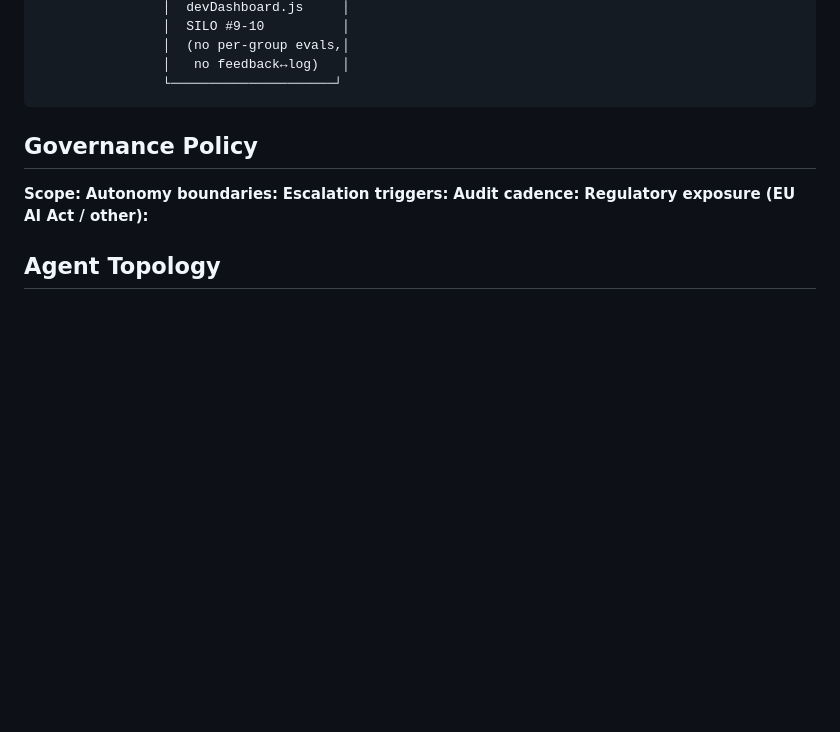
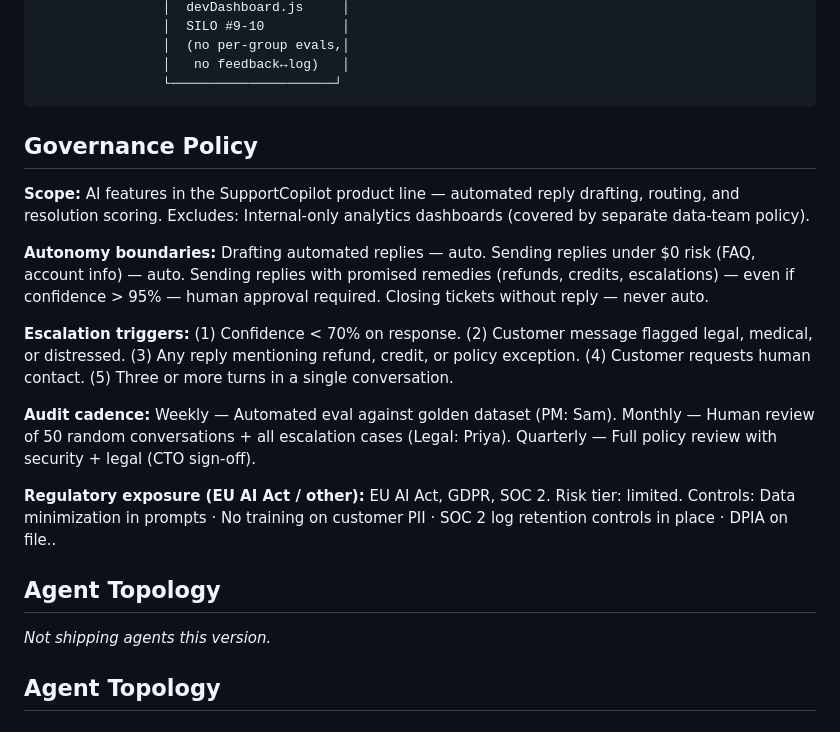
Before and after one commit to danigrande/ai-product-strategy, a Markdown page: 05-the-guardrails/compounding-system.md, the part around the change. Drawn GitHub-style; blank space fills up the shorter version.

```diff
--- a/05-the-guardrails/compounding-system.md
+++ b/05-the-guardrails/compounding-system.md
@@ -157,13 +157,24 @@ Group Identity → Bot Context	Group name → rules, members, prediction mode, p
 
 
 
+
 ## Governance Policy
 
-**Scope:**
-**Autonomy boundaries:**
-**Escalation triggers:**
-**Audit cadence:**
-**Regulatory exposure (EU AI Act / other):**
+**Scope:** AI features in the SupportCopilot product line — automated reply drafting, routing, and resolution scoring. Excludes: Internal-only analytics dashboards (covered by separate data-team policy).
+
+**Autonomy boundaries:** Drafting automated replies — auto. Sending replies under $0 risk (FAQ, account info) — auto. Sending replies with promised remedies (refunds, credits, escalations) — even if confidence > 95% — human approval required. Closing tickets without reply — never auto.
+
+**Escalation triggers:** (1) Confidence < 70% on response. (2) Customer message flagged legal, medical, or distressed. (3) Any reply mentioning refund, credit, or policy exception. (4) Customer requests human contact. (5) Three or more turns in a single conversation.
+
+**Audit cadence:** Weekly — Automated eval against golden dataset (PM: Sam). Monthly — Human review of 50 random conversations + all escalation cases (Legal: Priya). Quarterly — Full policy review with security + legal (CTO sign-off).
+
+**Regulatory exposure (EU AI Act / other):** EU AI Act, GDPR, SOC 2. Risk tier: limited. Controls: Data minimization in prompts · No training on customer PII · SOC 2 log retention controls in place · DPIA on file..
+
+## Agent Topology
+
+_Not shipping agents this version._
+
+
 
 ## Agent Topology
 <!-- If using agents: what can each agent do? What can't it do? Who approves what? -->
```
